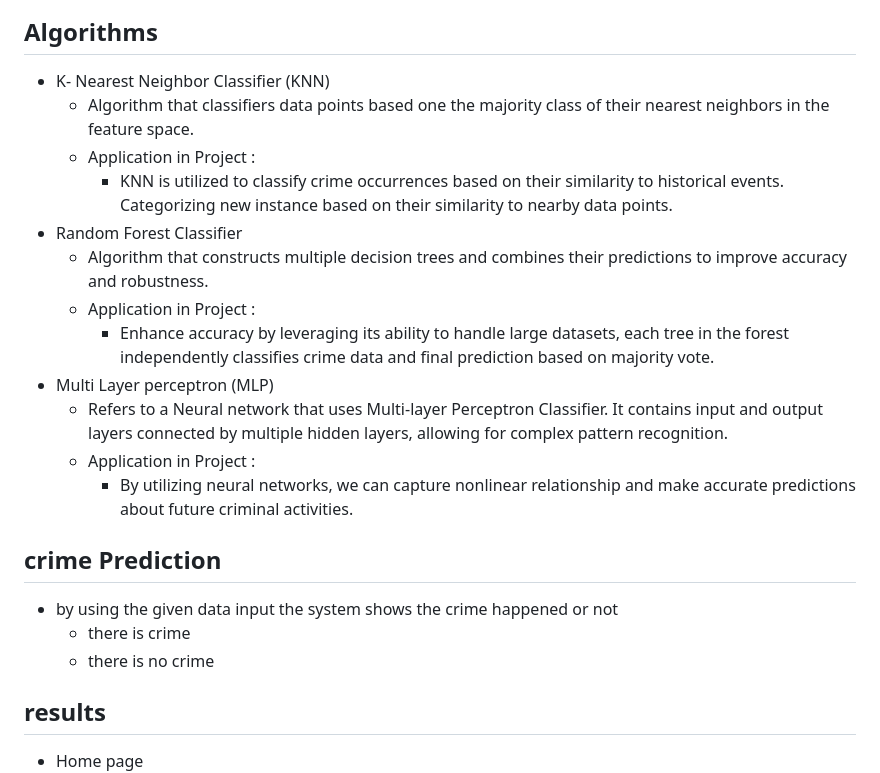
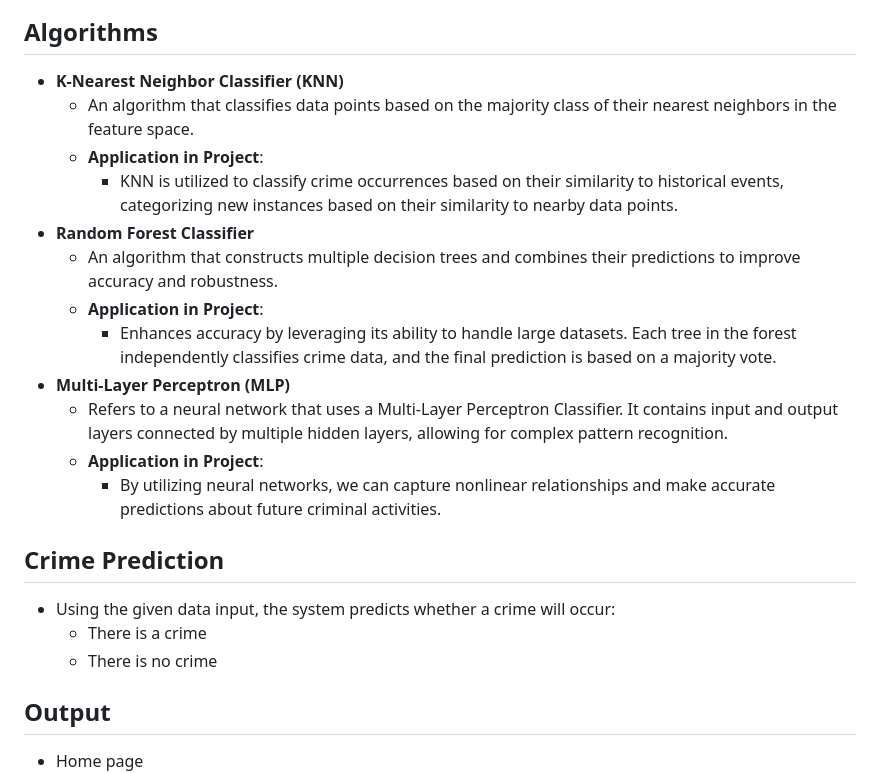
Before and after one commit to chenchugokuljangam13/Crime-Prediction-through-Machine-Learning-Algorithms, a Markdown page: README.md, the part around one of its changes. GitHub-like rendering.

```diff
--- a/README.md
+++ b/README.md
@@ -92,25 +92,25 @@ We use cancer death case data from the Global Burden of Disease Study, covering
   ![Algoriths](media/classifieralgorithms.png)
 
 ## Algorithms
-- K- Nearest Neighbor Classifier (KNN)
-  - Algorithm that classifiers data points based one the majority class of  their nearest neighbors in the feature space.
-  - Application in Project :
-    - KNN is utilized to classify crime occurrences based on their similarity to historical events. Categorizing new instance based on their similarity to nearby data points.
-- Random Forest Classifier
-  - Algorithm that constructs multiple decision trees and combines their predictions to improve accuracy and robustness.
-  - Application in Project :
-    - Enhance accuracy by leveraging its ability to handle large datasets, each tree in the forest independently classifies crime data and final prediction based on majority vote.
-- Multi Layer perceptron (MLP)
-  - Refers  to a Neural network that uses Multi-layer Perceptron Classifier. It contains input and output layers connected by multiple hidden layers, allowing for complex pattern recognition.
-  - Application in Project :
-    - By utilizing neural networks, we can capture nonlinear relationship and make accurate predictions about future criminal activities.
+- **K-Nearest Neighbor Classifier (KNN)**
+  - An algorithm that classifies data points based on the majority class of their nearest neighbors in the feature space.
+  - **Application in Project**:
+    - KNN is utilized to classify crime occurrences based on their similarity to historical events, categorizing new instances based on their similarity to nearby data points.
+- **Random Forest Classifier**
+  - An algorithm that constructs multiple decision trees and combines their predictions to improve accuracy and robustness.
+  - **Application in Project**:
+    - Enhances accuracy by leveraging its ability to handle large datasets. Each tree in the forest independently classifies crime data, and the final prediction is based on a majority vote.
+- **Multi-Layer Perceptron (MLP)**
+  - Refers to a neural network that uses a Multi-Layer Perceptron Classifier. It contains input and output layers connected by multiple hidden layers, allowing for complex pattern recognition.
+  - **Application in Project**:
+    - By utilizing neural networks, we can capture nonlinear relationships and make accurate predictions about future criminal activities.
 
-## crime Prediction
-  - by using the given data input the system shows the crime happened or not
-    - there is crime
-    - there is no crime
+## Crime Prediction
+- Using the given data input, the system predicts whether a crime will occur:
+  - There is a crime
+  - There is no crime
 
-## results
+## Output
 - Home page
   ![home page](media/crimehomepic.png)
 - Admin page
```
Also changed, not shown: other parts of README.md (+57 -57 lines).
